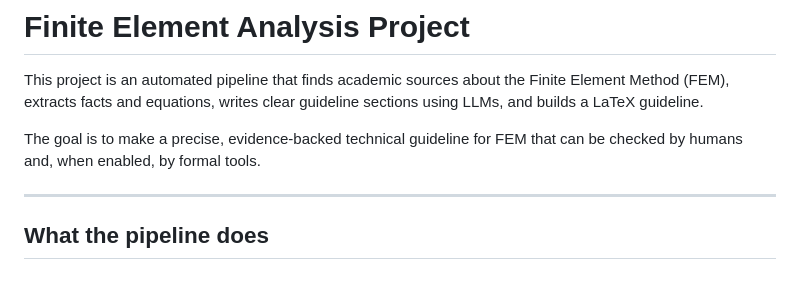
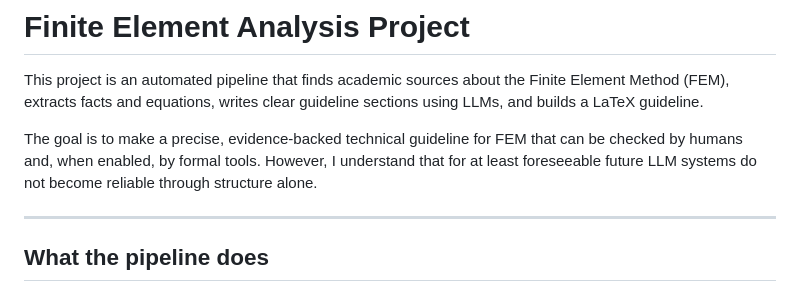
Before and after one commit to snoopdock/Finite_element_analysis_project, a Markdown page: README.md, the part around the change. Drawn GitHub-style.

```diff
--- a/README.md
+++ b/README.md
@@ -2,7 +2,7 @@
 
 This project is an automated pipeline that finds academic sources about the Finite Element Method (FEM), extracts facts and equations, writes clear guideline sections using LLMs, and builds a LaTeX guideline.
 
-The goal is to make a precise, evidence-backed technical guideline for FEM that can be checked by humans and, when enabled, by formal tools.
+The goal is to make a precise, evidence-backed technical guideline for FEM that can be checked by humans and, when enabled, by formal tools. However, I understand that for at least foreseeable future LLM systems do not become reliable through structure alone.
 
 ---
 
```
